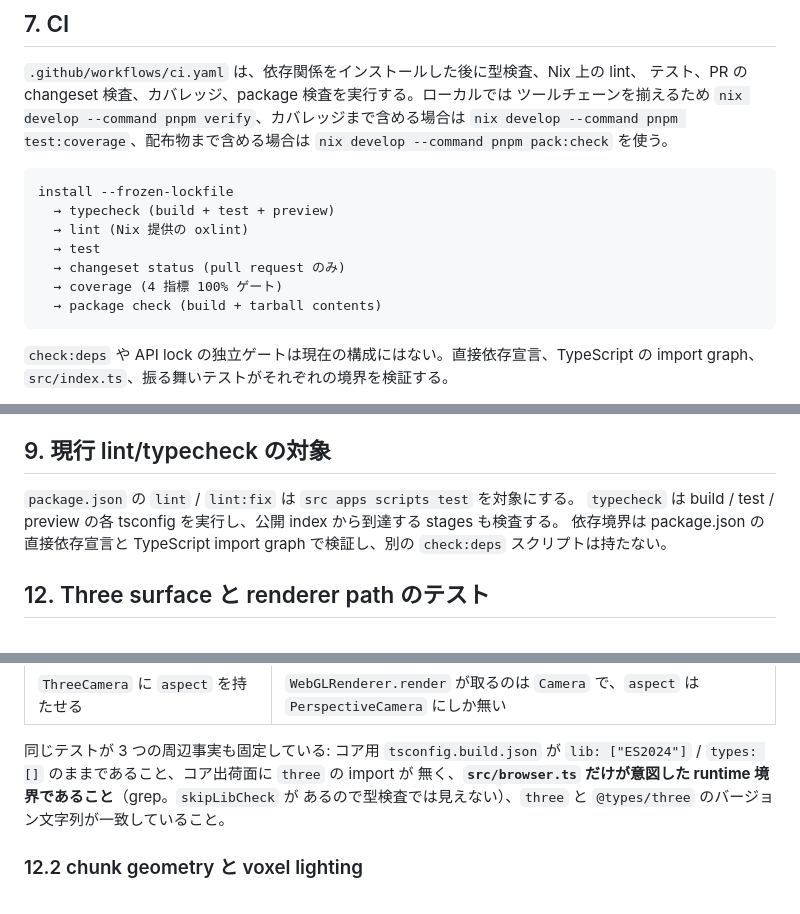
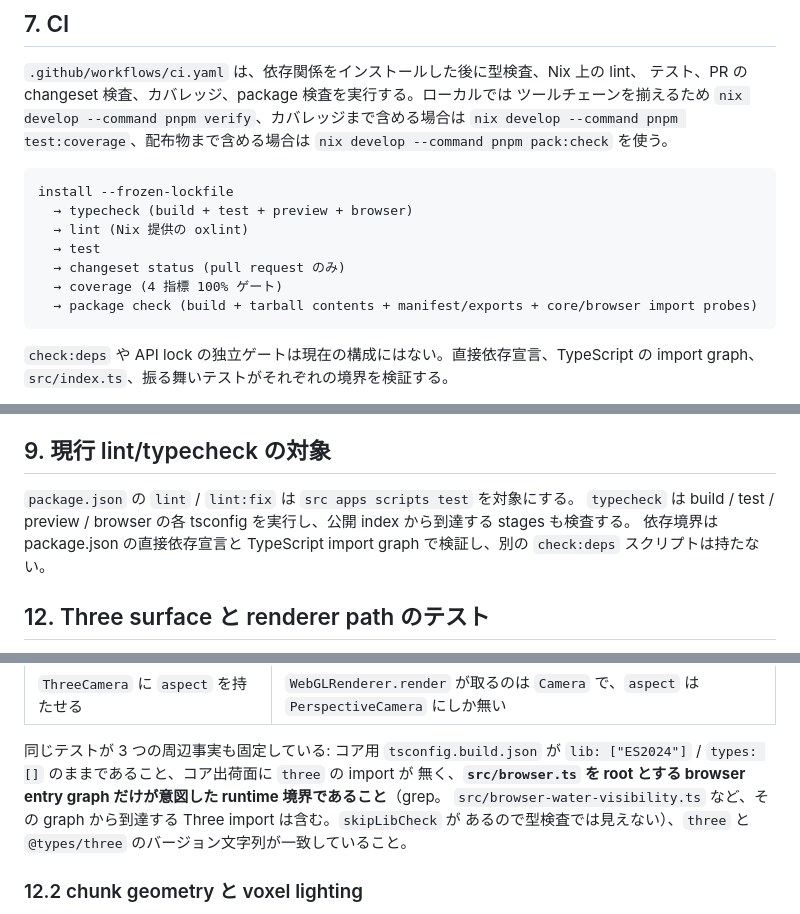
Before and after one commit to nerima-games/mc-render, a Markdown page: docs/testing.md, 3 parts joined by grey strips. GitHub-like rendering.

Commit message:
docs: update verification boundaries

````diff
--- a/docs/testing.md
+++ b/docs/testing.md
@@ -417,12 +417,12 @@ assert している。同時に `flatSurface: false` の閉じた透明体が `r
 
 ```
 install --frozen-lockfile
-  → typecheck (build + test + preview)
+  → typecheck (build + test + preview + browser)
   → lint (Nix 提供の oxlint)
   → test
   → changeset status (pull request のみ)
   → coverage (4 指標 100% ゲート)
-  → package check (build + tarball contents)
+  → package check (build + tarball contents + manifest/exports + core/browser import probes)
 ```
 
 `check:deps` や API lock の独立ゲートは現在の構成にはない。直接依存宣言、TypeScript の
@@ -559,7 +559,7 @@ Three namespace と canvas を所有するホスト fixture に残る。
 ## 9. 現行 lint/typecheck の対象
 
 `package.json` の `lint` / `lint:fix` は `src apps scripts test` を対象にする。
-`typecheck` は build / test / preview の各 tsconfig を実行し、公開 index から到達する stages も検査する。
+`typecheck` は build / test / preview / browser の各 tsconfig を実行し、公開 index から到達する stages も検査する。
 依存境界は package.json の直接依存宣言と TypeScript import graph で検証し、別の `check:deps` スクリプトは持たない。
 
 ## 12. Three surface と renderer path のテスト
@@ -586,7 +586,8 @@ DOM 証明と同じ機構である（`ts.createProgram` を直接叩く）。
 
 同じテストが 3 つの周辺事実も固定している: コア用 `tsconfig.build.json` が
 `lib: ["ES2024"]` / `types: []` のままであること、コア出荷面に `three` の import が
-無く、**`src/browser.ts` だけが意図した runtime 境界であること**（grep。`skipLibCheck` が
+無く、**`src/browser.ts` を root とする browser entry graph だけが意図した runtime 境界であること**（grep。
+`src/browser-water-visibility.ts` など、その graph から到達する Three import は含む。`skipLibCheck` が
 あるので型検査では見えない）、`three` と `@types/three` のバージョン文字列が一致していること。
 
 ### 12.2 chunk geometry と voxel lighting
````
Also changed, not shown: README.md (+1 -1 lines).
